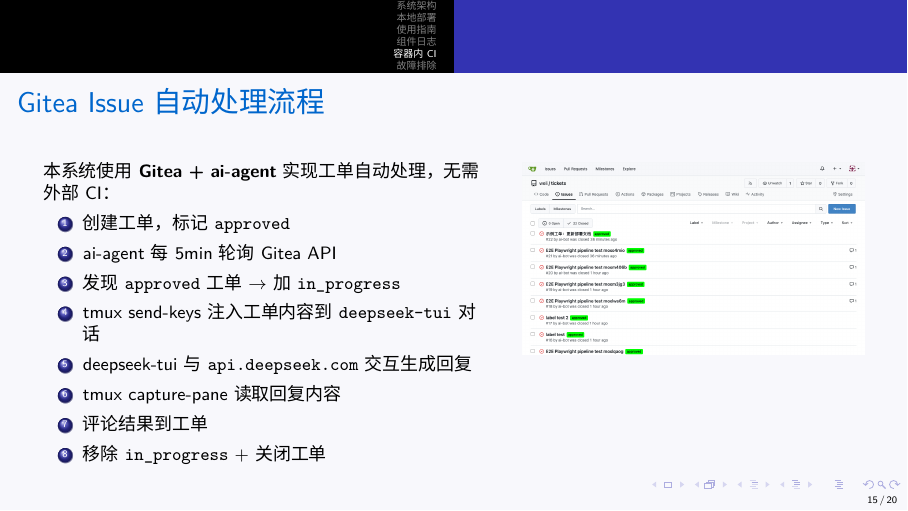
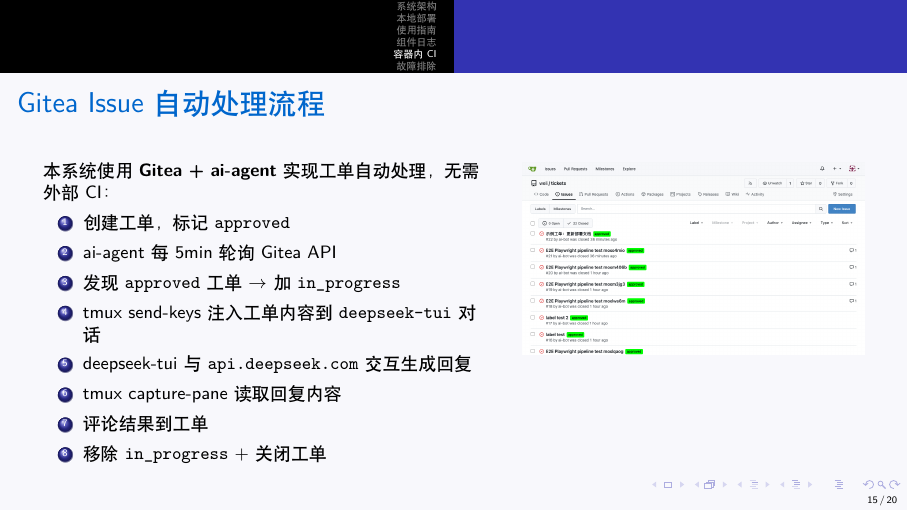
Before and after one commit to alchemy-studio/upctl-compose, LaTeX slides (userguide/userguide.tex): page 15 of 20. Compiled offline with XeLaTeX; a missing font is replaced by an installed copy or a similar font.

Commit message:
fix: userguide.pdf 中文不渲染 — 切换到 fontset=mac（原 Noto 字体未安装）

```diff
--- a/userguide/userguide.tex
+++ b/userguide/userguide.tex
@@ -1,9 +1,8 @@
 \documentclass[10pt,aspectratio=169,utf8]{beamer}
 
-\usepackage{ctex}
-\setCJKmainfont{Noto Serif CJK SC}
-\setCJKsansfont{Noto Sans CJK SC}
-\setCJKmonofont{Noto Sans CJK SC}
+% ctex fontset=mac 自动使用 macOS 内置宋体/黑体，确保字体正确嵌入 PDF
+\usepackage[fontset=mac]{ctex}
+\setCJKmonofont{Heiti SC}               % 等宽字体重用黑体
 
 \usepackage{graphicx}
 \usepackage{xcolor}
```
Also changed, not shown: userguide/userguide.pdf.
